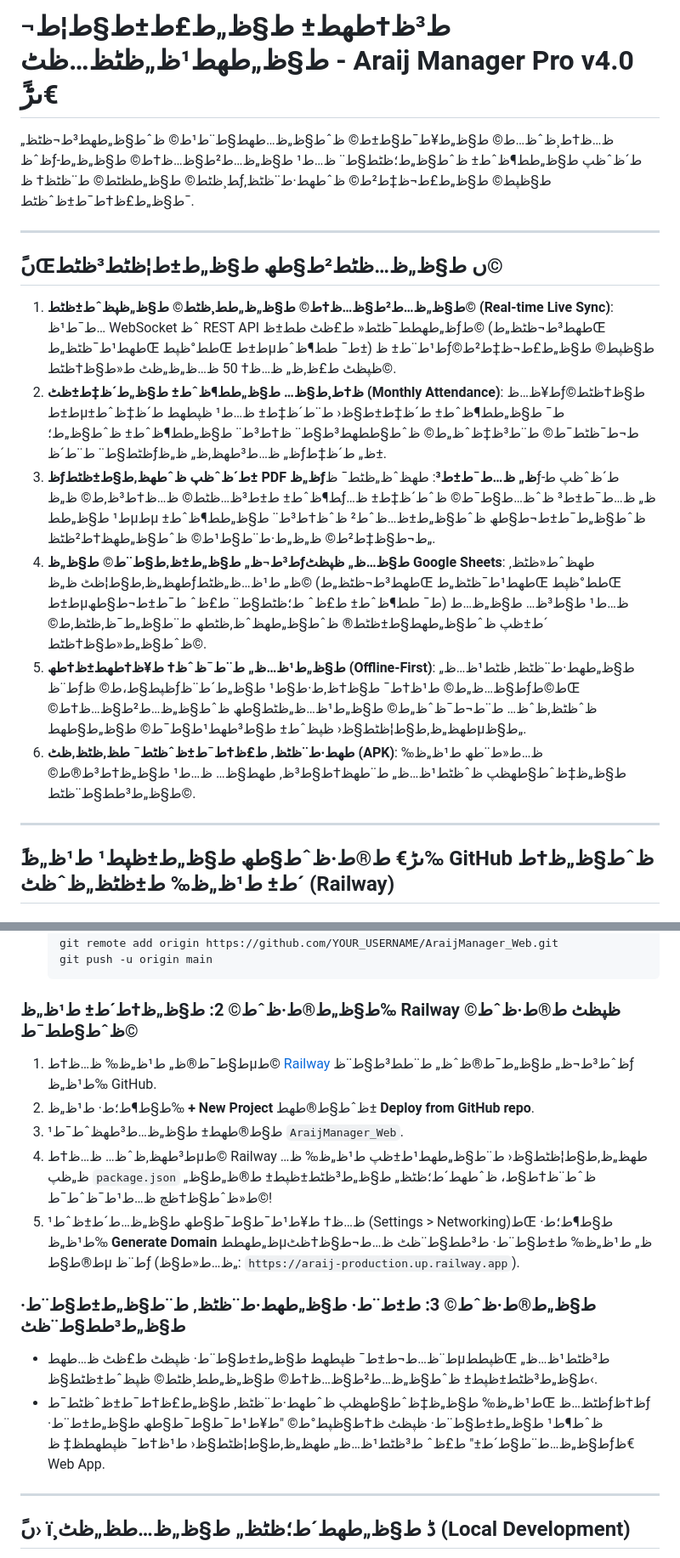
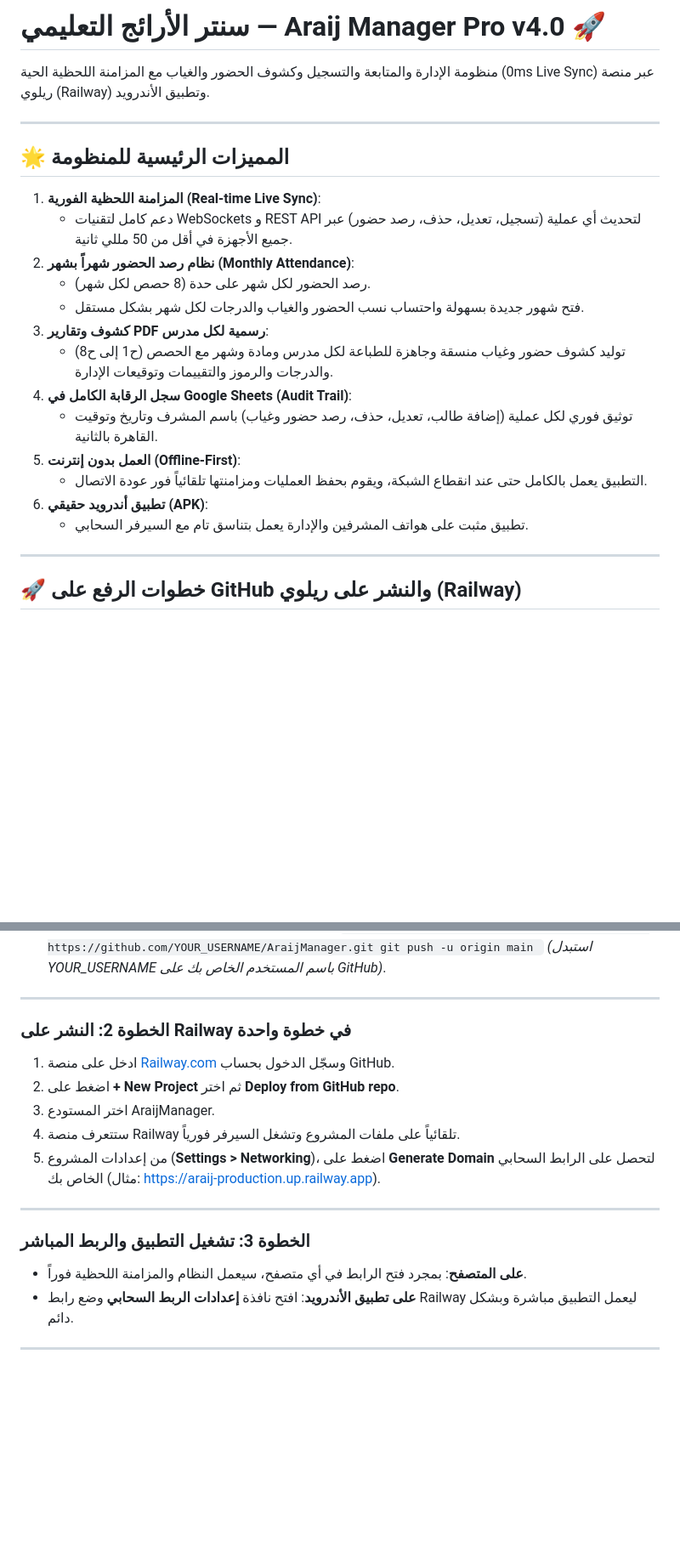
Before and after one commit to nour45-dev/AraijManager, a Markdown page: README.md, 2 parts joined by grey strips. Shown at 85% size. Drawn GitHub-style; blank space fills up the shorter version.

Commit message:
Fix Arabic UTF-8 encoding in README.md

````diff
--- a/README.md
+++ b/README.md
@@ -1,18 +1,26 @@
-# ط³ظ†طھط± ط§ظ„ط£ط±ط§ط¦ط¬ ط§ظ„طھط¹ظ„ظٹظ…ظٹ - Araij Manager Pro v4.0 ًںڑ€
+# سنتر الأرائج التعليمي — Araij Manager Pro v4.0 🚀
 
-ظ…ظ†ط¸ظˆظ…ط© ط§ظ„ط¥ط¯ط§ط±ط© ظˆط§ظ„ظ…طھط§ط¨ط¹ط© ظˆط§ظ„طھط³ط¬ظٹظ„ ظˆظƒط´ظˆظپ ط§ظ„ط­ط¶ظˆط± ظˆط§ظ„ط؛ظٹط§ط¨ ظ…ط¹ ط§ظ„ظ…ط²ط§ظ…ظ†ط© ط§ظ„ظ„ط­ط¸ظٹط© ط§ظ„ط­ظٹط© ط¨ظٹظ† ظƒط§ظپط© ط§ظ„ط£ط¬ظ‡ط²ط© ظˆطھط·ط¨ظٹظ‚ ط§ظ„ط£ظ†ط¯ط±ظˆظٹط¯.
+منظومة الإدارة والمتابعة والتسجيل وكشوف الحضور والغياب مع المزامنة اللحظية الحية (0ms Live Sync) عبر منصة ريلوي (Railway) وتطبيق الأندرويد.
 
 ---
 
-## ًںŒں ط§ظ„ظ…ظٹط²ط§طھ ط§ظ„ط±ط¦ظٹط³ظٹط©
-1. **ط§ظ„ظ…ط²ط§ظ…ظ†ط© ط§ظ„ظ„ط­ط¸ظٹط© ط§ظ„ظپظˆط±ظٹط© (Real-time Live Sync)**: ط¯ط¹ظ… WebSocket ظˆ REST API ظ„طھط­ط¯ظٹط« ط£ظٹ ط­ط±ظƒط© (طھط³ط¬ظٹظ„طŒ طھط¹ط¯ظٹظ„طŒ ط­ط°ظپطŒ ط±طµط¯ ط­ط¶ظˆط±) ط¹ط¨ط± ظƒط§ظپط© ط§ظ„ط£ط¬ظ‡ط²ط© ظپظٹ ط£ظ‚ظ„ ظ…ظ† 50 ظ…ظ„ظ„ظٹ ط«ط§ظ†ظٹط©.
-2. **ظ†ط¸ط§ظ… ط§ظ„ط­ط¶ظˆط± ط§ظ„ط´ظ‡ط±ظٹ (Monthly Attendance)**: ط¥ظ…ظƒط§ظ†ظٹط© ط±طµط¯ ط§ظ„ط­ط¶ظˆط± ط´ظ‡ط±ط§ظ‹ ط¨ط´ظ‡ط± ظ…ط¹ ظپطھط­ ط´ظ‡ظˆط± ط¬ط¯ظٹط¯ط© ط¨ط³ظ‡ظˆظ„ط© ظˆط§ط­طھط³ط§ط¨ ظ†ط³ط¨ ط§ظ„ط­ط¶ظˆط± ظˆط§ظ„ط؛ظٹط§ط¨ ط¨ط´ظƒظ„ ظ…ط³طھظ‚ظ„ ظ„ظƒظ„ ط´ظ‡ط±.
-3. **ظƒط´ظˆظپ ظˆطھظ‚ط§ط±ظٹط± PDF ظ„ظƒظ„ ظ…ط¯ط±ط³**: طھظˆظ„ظٹط¯ ظƒط´ظˆظپ ط­ط¶ظˆط± ط±ط³ظ…ظٹط© ظ…ظ†ط³ظ‚ط© ظ„ظƒظ„ ظ…ط¯ط±ط³ ظˆظ…ط§ط¯ط© ظˆط´ظ‡ط± ظ…ط¹ ط§ظ„ط­طµطµ ظˆط§ظ„ط¯ط±ط¬ط§طھ ظˆط§ظ„ط±ظ…ظˆط² ظˆظ†ط³ط¨ ط§ظ„ط­ط¶ظˆط± ط¬ط§ظ‡ط²ط© ظ„ظ„ط·ط¨ط§ط¹ط© ظˆط§ظ„طھظ†ط²ظٹظ„.
-4. **ط³ط¬ظ„ ط§ظ„ط±ظ‚ط§ط¨ط© ط§ظ„ظƒط§ظ…ظ„ ظپظٹ Google Sheets**: طھظˆط«ظٹظ‚ طھظ„ظ‚ط§ط¦ظٹ ظ„ظƒظ„ ط¹ظ…ظ„ظٹط© (طھط³ط¬ظٹظ„طŒ طھط¹ط¯ظٹظ„طŒ ط­ط°ظپطŒ ط±طµط¯ ط­ط¶ظˆط± ط£ظˆ ط؛ظٹط§ط¨ ط£ظˆ ط¯ط±ط¬ط§طھ) ظ…ط¹ ط§ط³ظ… ط§ظ„ظ…ط´ط±ظپ ظˆط§ظ„طھط§ط±ظٹط® ظˆط§ظ„طھظˆظ‚ظٹطھ ط¨ط§ظ„ط¯ظ‚ظٹظ‚ط© ظˆط§ظ„ط«ط§ظ†ظٹط©.
-5. **ط§ظ„ط¹ظ…ظ„ ط¨ط¯ظˆظ† ط¥ظ†طھط±ظ†طھ (Offline-First)**: ط§ظ„طھط·ط¨ظٹظ‚ ظٹط¹ظ…ظ„ ط¨ظƒظپط§ط،ط© ظƒط§ظ…ظ„ط© ط¹ظ†ط¯ ط§ظ†ظ‚ط·ط§ط¹ ط§ظ„ط´ط¨ظƒط©طŒ ظˆظٹظ‚ظˆظ… ط¨ط¬ط¯ظˆظ„ط© ط§ظ„ط¹ظ…ظ„ظٹط§طھ ظˆط§ظ„ظ…ط²ط§ظ…ظ†ط© طھظ„ظ‚ط§ط¦ظٹط§ظ‹ ظپظˆط± ط§ط³طھط¹ط§ط¯ط© ط§ظ„ط§طھطµط§ظ„.
-6. **طھط·ط¨ظٹظ‚ ط£ظ†ط¯ط±ظˆظٹط¯ ط­ظ‚ظٹظ‚ظٹ (APK)**: ظ…ط«ط¨طھ ط¹ظ„ظ‰ ط§ظ„ظ‡ظˆط§طھظپ ظˆظٹط¹ظ…ظ„ ط¨طھظ†ط§ط³ظ‚ طھط§ظ… ظ…ط¹ ط§ظ„ظ†ط³ط®ط© ط§ظ„ط³ط­ط§ط¨ظٹط©.
+## 🌟 المميزات الرئيسية للمنظومة
+
+1. **المزامنة اللحظية الفورية (Real-time Live Sync)**:
+   - دعم كامل لتقنيات WebSockets و REST API لتحديث أي عملية (تسجيل، تعديل، حذف، رصد حضور) عبر جميع الأجهزة في أقل من 50 مللي ثانية.
+2. **نظام رصد الحضور شهراً بشهر (Monthly Attendance)**:
+   - رصد الحضور لكل شهر على حدة (8 حصص لكل شهر).
+   - فتح شهور جديدة بسهولة واحتساب نسب الحضور والغياب والدرجات لكل شهر بشكل مستقل.
+3. **كشوف وتقارير PDF رسمية لكل مدرس**:
+   - توليد كشوف حضور وغياب منسقة وجاهزة للطباعة لكل مدرس ومادة وشهر مع الحصص (ح1 إلى ح8) والدرجات والرموز والتقييمات وتوقيعات الإدارة.
+4. **سجل الرقابة الكامل في Google Sheets (Audit Trail)**:
+   - توثيق فوري لكل عملية (إضافة طالب، تعديل، حذف، رصد حضور وغياب) باسم المشرف وتاريخ وتوقيت القاهرة بالثانية.
+5. **العمل بدون إنترنت (Offline-First)**:
+   - التطبيق يعمل بالكامل حتى عند انقطاع الشبكة، ويقوم بحفظ العمليات ومزامنتها تلقائياً فور عودة الاتصال.
+6. **تطبيق أندرويد حقيقي (APK)**:
+   - تطبيق مثبت على هواتف المشرفين والإدارة يعمل بتناسق تام مع السيرفر السحابي.
 
 ---
 
-## ًںڑ€ ط®ط·ظˆط§طھ ط§ظ„ط±ظپط¹ ط¹ظ„ظ‰ GitHub ظˆط§ظ„ظ†ط´ط± ط¹ظ„ظ‰ ط±ظٹظ„ظˆظٹ (Railway)
+## 🚀 خطوات الرفع على GitHub والنشر على ريلوي (Railway)
 
@@ -26,20 +31,23 @@
    git branch -M main
-   git remote add origin https://github.com/YOUR_USERNAME/AraijManager_Web.git
+   git remote add origin https://github.com/YOUR_USERNAME/AraijManager.git
    git push -u origin main
-   ```
-
-### ط§ظ„ط®ط·ظˆط© 2: ط§ظ„ظ†ط´ط± ط¹ظ„ظ‰ Railway ظپظٹ ط®ط·ظˆط© ظˆط§ط­ط¯ط©
-1. ط§ط¯ط®ظ„ ط¹ظ„ظ‰ ظ…ظ†طµط© [Railway](https://railway.com/) ظˆط³ط¬ظ„ ط§ظ„ط¯ط®ظˆظ„ ط¨ط­ط³ط§ط¨ظƒ ط¹ظ„ظ‰ GitHub.
-2. ط§ط¶ط؛ط· ط¹ظ„ظ‰ **+ New Project** ظˆط§ط®طھط± **Deploy from GitHub repo**.
-3. ط§ط®طھط± ط§ظ„ظ…ط³طھظˆط¯ط¹ `AraijManager_Web`.
-4. ط³طھظ‚ظˆظ… ظ…ظ†طµط© Railway طھظ„ظ‚ط§ط¦ظٹط§ظ‹ ط¨ط§ظ„طھط¹ط±ظپ ط¹ظ„ظ‰ ظ…ظ„ظپ `package.json` ظˆط¨ظ†ط§ط، ظˆطھط´ط؛ظٹظ„ ط§ظ„ط³ظٹط±ظپط± ط®ظ„ط§ظ„ ط«ظˆط§ظ†ظچ ظ…ط¹ط¯ظˆط¯ط©!
-5. ظ…ظ† ط¥ط¹ط¯ط§ط¯ط§طھ ط§ظ„ظ…ط´ط±ظˆط¹ (Settings > Networking)طŒ ط§ط¶ط؛ط· ط¹ظ„ظ‰ **Generate Domain** ظ„طھط­طµظ„ ط¹ظ„ظ‰ ط±ط§ط¨ط· ط³ط­ط§ط¨ظٹ ظ…ط¬ط§ظ†ظٹ ط®ط§طµ ط¨ظƒ (ظ…ط«ط§ظ„: `https://araij-production.up.railway.app`).
-
-### ط§ظ„ط®ط·ظˆط© 3: ط±ط¨ط· ط§ظ„طھط·ط¨ظٹظ‚ ط¨ط§ظ„ط±ط§ط¨ط· ط§ظ„ط³ط­ط§ط¨ظٹ
-- ط¨ظ…ط¬ط±ط¯ ظپطھط­ ط§ظ„ط±ط§ط¨ط· ظپظٹ ط£ظٹ ظ…طھطµظپط­طŒ ط³ظٹط¹ظ…ظ„ ط§ظ„ط³ظٹط±ظپط± ظˆط§ظ„ظ…ط²ط§ظ…ظ†ط© ط§ظ„ظ„ط­ط¸ظٹط© ظپظˆط±ظٹط§ظ‹.
-- ط¹ظ„ظ‰ ط§ظ„ظ‡ظˆط§طھظپ ظˆطھط·ط¨ظٹظ‚ ط§ظ„ط£ظ†ط¯ط±ظˆظٹط¯طŒ ظٹظ…ظƒظ†ظƒ ظˆط¶ط¹ ط§ظ„ط±ط§ط¨ط· ظپظٹ ظ†ط§ظپط°ط© "ط¥ط¹ط¯ط§ط¯ط§طھ ط§ظ„ط±ط¨ط· ط§ظ„ظ…ط¨ط§ط´ط±" ط£ظˆ ط³ظٹط¹ظ…ظ„ طھظ„ظ‚ط§ط¦ظٹط§ظ‹ ط¹ظ†ط¯ ظپطھط­ظ‡ ظƒظ€ Web App.
+   `
+*(استبدل YOUR_USERNAME باسم المستخدم الخاص بك على GitHub)*.
 
 ---
 
-## ًں› ï¸ڈ ط§ظ„طھط´ط؛ظٹظ„ ط§ظ„ظ…ط­ظ„ظٹ (Local Development)
-```bash
+### الخطوة 2: النشر على Railway في خطوة واحدة
+1. ادخل على منصة [Railway.com](https://railway.com) وسجّل الدخول بحساب GitHub.
+2. اضغط على **+ New Project** ثم اختر **Deploy from GitHub repo**.
+3. اختر المستودع AraijManager.
+4. ستتعرف منصة Railway تلقائياً على ملفات المشروع وتشغل السيرفر فورياً.
+5. من إعدادات المشروع (**Settings > Networking**)، اضغط على **Generate Domain** لتحصل على الرابط السحابي الخاص بك (مثال: https://araij-production.up.railway.app).
+
+---
+
+### الخطوة 3: تشغيل التطبيق والربط المباشر
+- **على المتصفح**: بمجرد فتح الرابط في أي متصفح، سيعمل النظام والمزامنة اللحظية فوراً.
+- **على تطبيق الأندرويد**: افتح نافذة **إعدادات الربط السحابي** وضع رابط Railway ليعمل التطبيق مباشرة وبشكل دائم.
+
+---
+
````
Also changed, not shown: other parts of README.md (+17 -9 lines).
